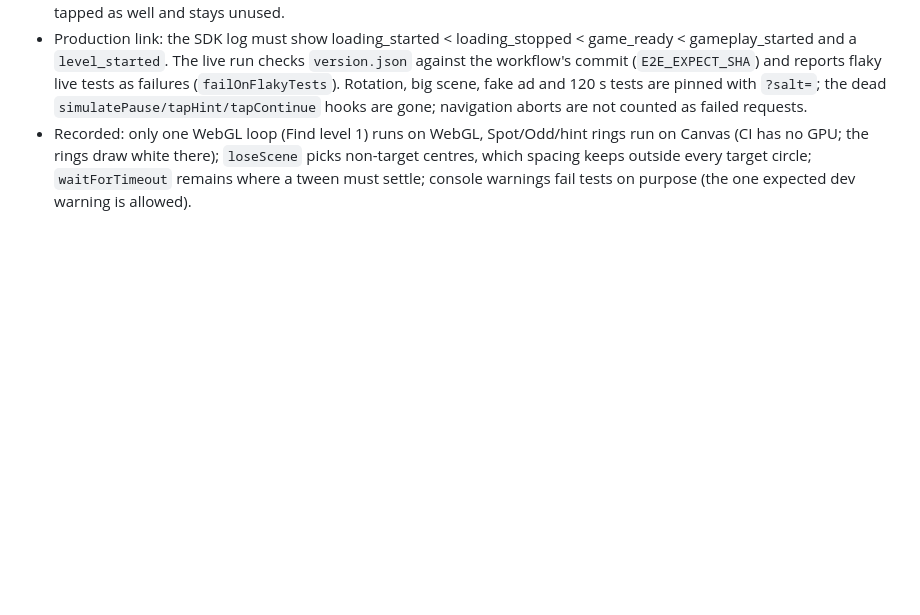
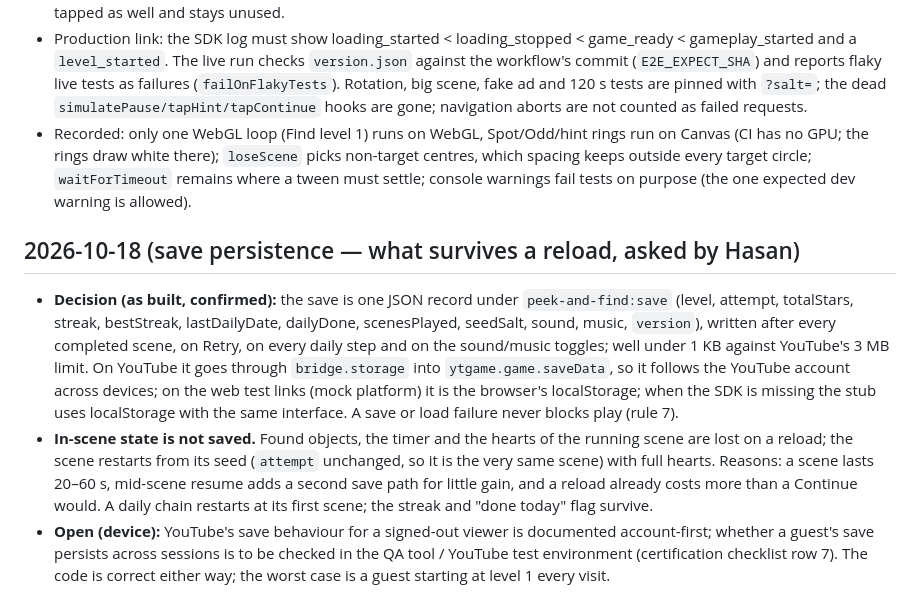
Before and after one commit to kriptoloca/peek-and-find, a Markdown page: docs/questions.md, the part around the change. Drawn GitHub-style; blank space fills up the shorter version.

Commit message:
docs: record the save-persistence decision and the signed-out QA check
Co-Authored-By: Claude Fable 5.1 <noreply@anthropic.com>
Claude-Session: https://claude.ai/code/session_01SNWp13xzktfgNg1sdLYpKM

```diff
--- a/docs/questions.md
+++ b/docs/questions.md
@@ -212,3 +212,9 @@ E2E re-audit (same round): first-round findings 13 closed, 6 partial, 3 open, 2
 - **Mute alone**: the SDK's own `_setAudioState(false)` (the entry the YouTube adapter feeds) silences the game while play continues, taps still count and SFX are dropped; `_setAudioState(true)` brings the music back. The pause dim is measured (mean luminance drops by more than 25 %) in play and on the Title. During the interstitial the hint bulb is tapped as well and stays unused.
 - Production link: the SDK log must show loading_started < loading_stopped < game_ready < gameplay_started and a `level_started`. The live run checks `version.json` against the workflow's commit (`E2E_EXPECT_SHA`) and reports flaky live tests as failures (`failOnFlakyTests`). Rotation, big scene, fake ad and 120 s tests are pinned with `?salt=`; the dead `simulatePause/tapHint/tapContinue` hooks are gone; navigation aborts are not counted as failed requests.
 - Recorded: only one WebGL loop (Find level 1) runs on WebGL, Spot/Odd/hint rings run on Canvas (CI has no GPU; the rings draw white there); `loseScene` picks non-target centres, which spacing keeps outside every target circle; `waitForTimeout` remains where a tween must settle; console warnings fail tests on purpose (the one expected dev warning is allowed).
+
+## 2026-10-18 (save persistence — what survives a reload, asked by Hasan)
+
+- **Decision (as built, confirmed):** the save is one JSON record under `peek-and-find:save` (level, attempt, totalStars, streak, bestStreak, lastDailyDate, dailyDone, scenesPlayed, seedSalt, sound, music, `version`), written after every completed scene, on Retry, on every daily step and on the sound/music toggles; well under 1 KB against YouTube's 3 MB limit. On YouTube it goes through `bridge.storage` into `ytgame.game.saveData`, so it follows the YouTube account across devices; on the web test links (mock platform) it is the browser's localStorage; when the SDK is missing the stub uses localStorage with the same interface. A save or load failure never blocks play (rule 7).
+- **In-scene state is not saved.** Found objects, the timer and the hearts of the running scene are lost on a reload; the scene restarts from its seed (`attempt` unchanged, so it is the very same scene) with full hearts. Reasons: a scene lasts 20–60 s, mid-scene resume adds a second save path for little gain, and a reload already costs more than a Continue would. A daily chain restarts at its first scene; the streak and "done today" flag survive.
+- **Open (device):** YouTube's save behaviour for a signed-out viewer is documented account-first; whether a guest's save persists across sessions is to be checked in the QA tool / YouTube test environment (certification checklist row 7). The code is correct either way; the worst case is a guest starting at level 1 every visit.
```
Also changed, not shown: docs/certification-checklist.md (+1 -1 lines).
